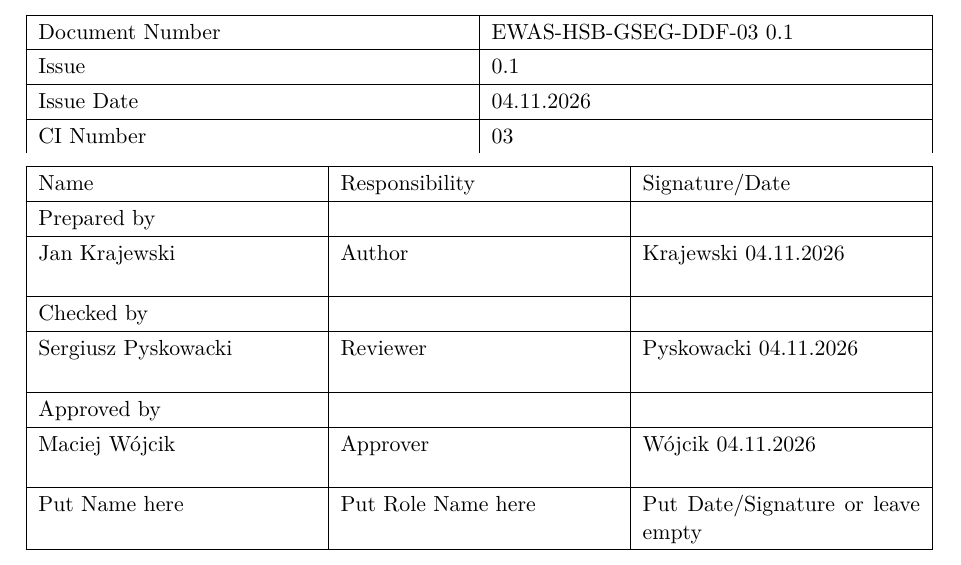
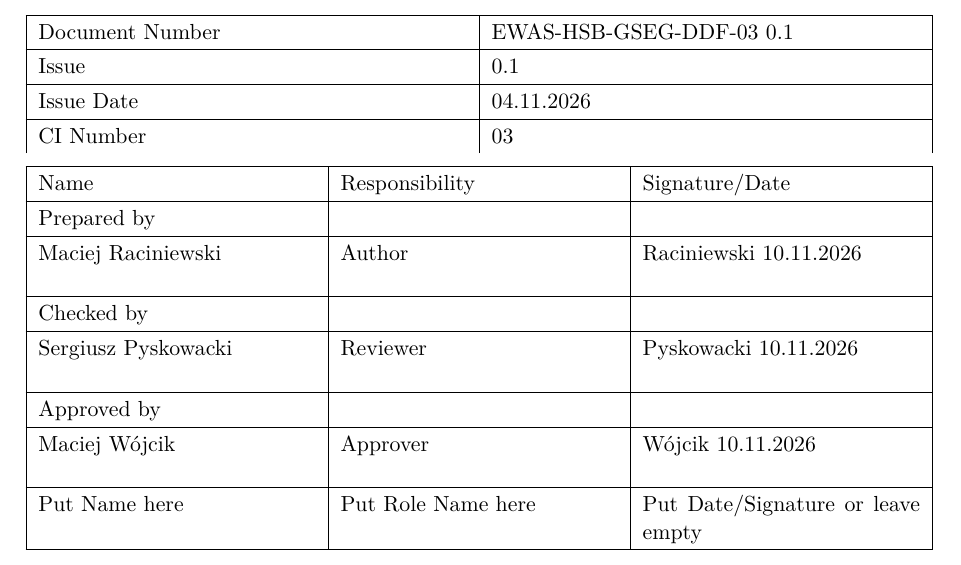
Before and after one commit to papakallo/ewas, a LaTeX document (GSEG/DDF/DDFmain.tex): part of page 1 of 9, cut so that both start at the same text. Compiled offline with pdfLaTeX.

Commit message:
change of authors

```diff
--- a/GSEG/DDF/DDFmain.tex
+++ b/GSEG/DDF/DDFmain.tex
@@ -167,11 +167,11 @@
     % COLUMN 1: Name             & COLUMN 2: Responsibility & COLUMN 3: Signature/Date
     Name                         & Responsibility           & Signature/Date                   \\ \hline
     Prepared by                  &                          &                                  \\ \hline
-    {Jan Krajewski}              & {Author}     & {Krajewski 04.11.2026} \\[1.2em] \hline
+    {Maciej Raciniewski}              & {Author}     & {Raciniewski 10.11.2026} \\[1.2em] \hline
     Checked by                   &                          &                                  \\ \hline
-    {Sergiusz Pyskowacki}              & {Reviewer}     & {Pyskowacki 04.11.2026} \\[1.2em] \hline
+    {Sergiusz Pyskowacki}              & {Reviewer}     & {Pyskowacki 10.11.2026} \\[1.2em] \hline
     Approved by                  &                          &                                  \\ \hline
-    {Maciej Wójcik}              & {Approver}     & {Wójcik 04.11.2026} \\[1.2em] \hline
+    {Maciej Wójcik}              & {Approver}     & {Wójcik 10.11.2026} \\[1.2em] \hline
     {Put Name here}              & {Put Role Name here}     & {Put Date/Signature or leave empty} \\[1.2em] \hline
 \end{tabularx}}
 
```
Also changed, not shown: GSEG/DDJF/DDJFmain.tex (+3 -3 lines), GSEG/TRS/TRSmain.tex (+1 -1 lines).
